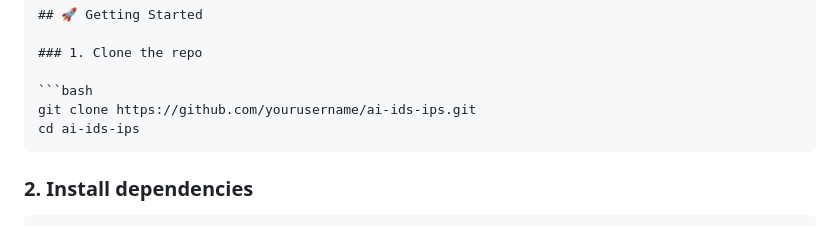
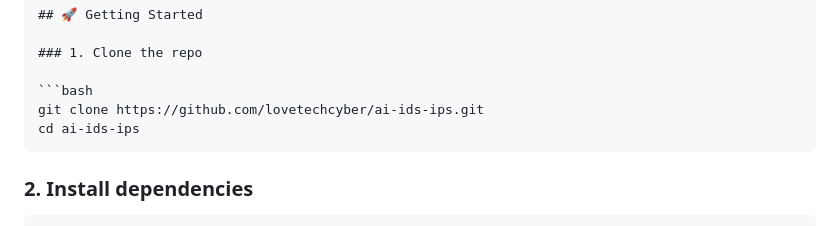
Before and after one commit to lovetechcyber/ai-ids, a Markdown page: README.md, the part around the change. GitHub-like rendering.

`````diff
--- a/README.md
+++ b/README.md
@@ -75,7 +75,7 @@ ai-ids-ips/
 ### 1. Clone the repo
 
 ```bash
-git clone https://github.com/yourusername/ai-ids-ips.git
+git clone https://github.com/lovetechcyber/ai-ids-ips.git
 cd ai-ids-ips
 ````
 
`````
